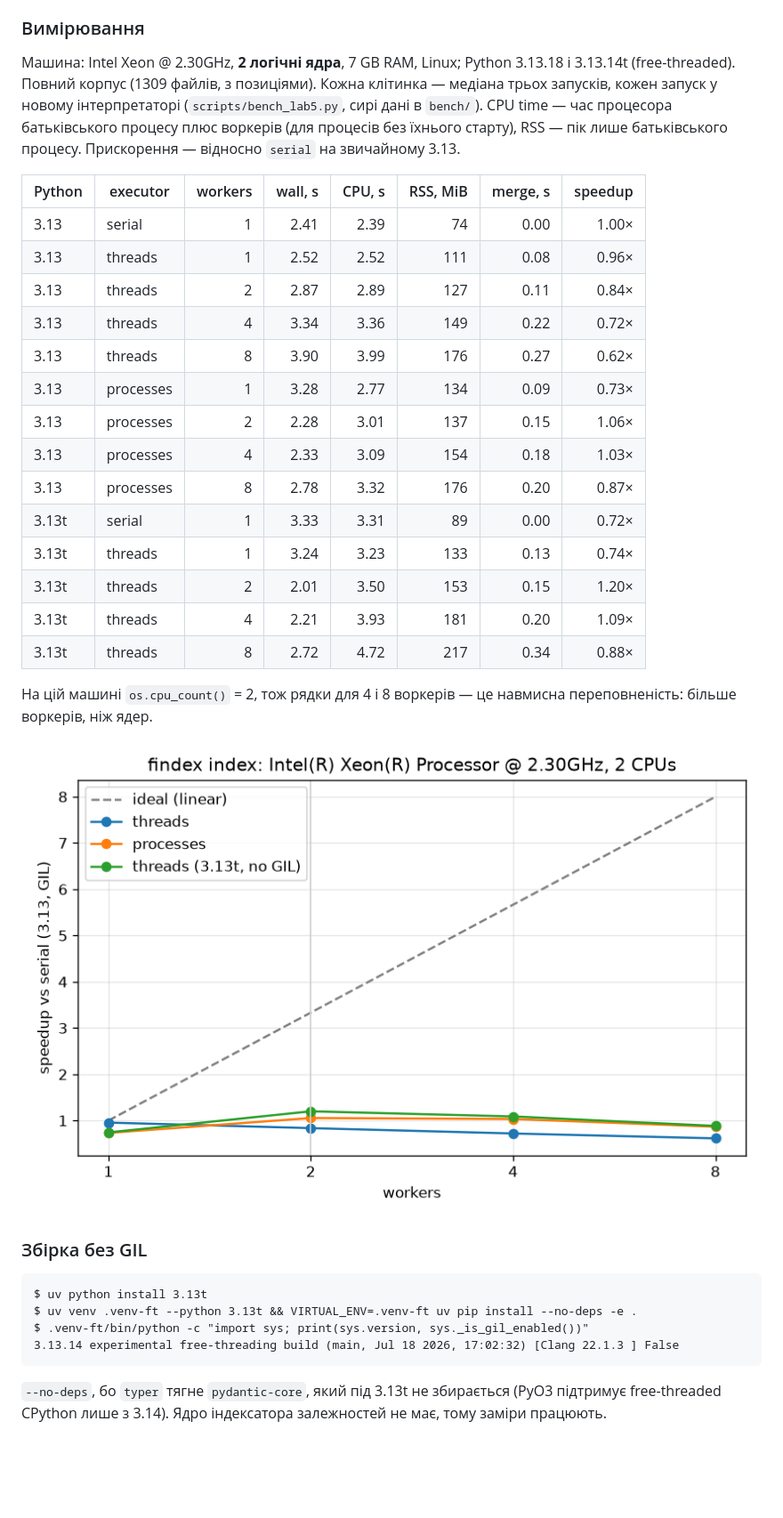
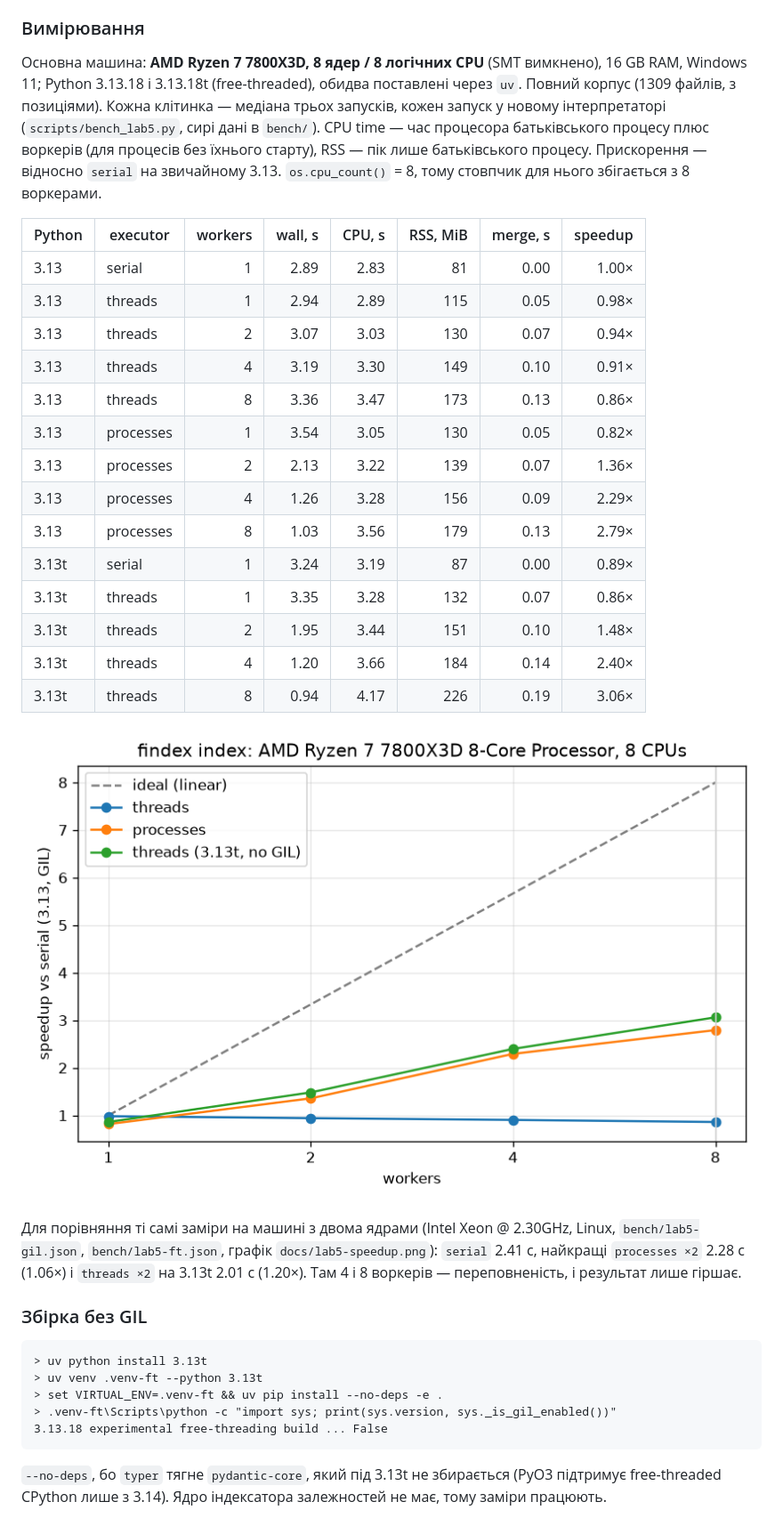
Before and after one commit to nikitavasylevskyi/findex, a Markdown page: README.md, the part around one of its changes. Shown at 89% size. GitHub-like rendering; pictures changed too: docs/lab5-speedup-ryzen.png (added); blank space fills up the shorter version.

Commit message:
Lab 5: benchmark on Ryzen 7 7800X3D (8 cores), Windows-friendly peak RSS

````diff
--- a/README.md
+++ b/README.md
@@ -310,41 +310,45 @@ findex index data/ -w 1 -e serial
 
 ### Вимірювання
 
-Машина: Intel Xeon @ 2.30GHz, **2 логічні ядра**, 7 GB RAM, Linux; Python 3.13.18 і 3.13.14t
-(free-threaded). Повний корпус (1309 файлів, з позиціями). Кожна клітинка — медіана трьох запусків, кожен запуск у
-новому інтерпретаторі (`scripts/bench_lab5.py`, сирі дані в `bench/`). CPU time — час процесора батьківського
-процесу плюс воркерів (для процесів без їхнього старту), RSS — пік лише батьківського процесу. Прискорення —
-відносно `serial` на звичайному 3.13.
+Основна машина: **AMD Ryzen 7 7800X3D, 8 ядер / 8 логічних CPU** (SMT вимкнено), 16 GB RAM, Windows 11;
+Python 3.13.18 і 3.13.18t (free-threaded), обидва поставлені через `uv`. Повний корпус (1309 файлів, з позиціями).
+Кожна клітинка — медіана трьох запусків, кожен запуск у новому інтерпретаторі (`scripts/bench_lab5.py`, сирі дані
+в `bench/`). CPU time — час процесора батьківського процесу плюс воркерів (для процесів без їхнього старту),
+RSS — пік лише батьківського процесу. Прискорення — відносно `serial` на звичайному 3.13. `os.cpu_count()` = 8,
+тому стовпчик для нього збігається з 8 воркерами.
 
 | Python | executor | workers | wall, s | CPU, s | RSS, MiB | merge, s | speedup |
 |---|---|---:|---:|---:|---:|---:|---:|
-| 3.13 | serial | 1 | 2.41 | 2.39 | 74 | 0.00 | 1.00× |
-| 3.13 | threads | 1 | 2.52 | 2.52 | 111 | 0.08 | 0.96× |
-| 3.13 | threads | 2 | 2.87 | 2.89 | 127 | 0.11 | 0.84× |
-| 3.13 | threads | 4 | 3.34 | 3.36 | 149 | 0.22 | 0.72× |
-| 3.13 | threads | 8 | 3.90 | 3.99 | 176 | 0.27 | 0.62× |
-| 3.13 | processes | 1 | 3.28 | 2.77 | 134 | 0.09 | 0.73× |
-| 3.13 | processes | 2 | 2.28 | 3.01 | 137 | 0.15 | 1.06× |
-| 3.13 | processes | 4 | 2.33 | 3.09 | 154 | 0.18 | 1.03× |
-| 3.13 | processes | 8 | 2.78 | 3.32 | 176 | 0.20 | 0.87× |
-| 3.13t | serial | 1 | 3.33 | 3.31 | 89 | 0.00 | 0.72× |
-| 3.13t | threads | 1 | 3.24 | 3.23 | 133 | 0.13 | 0.74× |
-| 3.13t | threads | 2 | 2.01 | 3.50 | 153 | 0.15 | 1.20× |
-| 3.13t | threads | 4 | 2.21 | 3.93 | 181 | 0.20 | 1.09× |
-| 3.13t | threads | 8 | 2.72 | 4.72 | 217 | 0.34 | 0.88× |
+| 3.13 | serial | 1 | 2.89 | 2.83 | 81 | 0.00 | 1.00× |
+| 3.13 | threads | 1 | 2.94 | 2.89 | 115 | 0.05 | 0.98× |
+| 3.13 | threads | 2 | 3.07 | 3.03 | 130 | 0.07 | 0.94× |
+| 3.13 | threads | 4 | 3.19 | 3.30 | 149 | 0.10 | 0.91× |
+| 3.13 | threads | 8 | 3.36 | 3.47 | 173 | 0.13 | 0.86× |
+| 3.13 | processes | 1 | 3.54 | 3.05 | 130 | 0.05 | 0.82× |
+| 3.13 | processes | 2 | 2.13 | 3.22 | 139 | 0.07 | 1.36× |
+| 3.13 | processes | 4 | 1.26 | 3.28 | 156 | 0.09 | 2.29× |
+| 3.13 | processes | 8 | 1.03 | 3.56 | 179 | 0.13 | 2.79× |
+| 3.13t | serial | 1 | 3.24 | 3.19 | 87 | 0.00 | 0.89× |
+| 3.13t | threads | 1 | 3.35 | 3.28 | 132 | 0.07 | 0.86× |
+| 3.13t | threads | 2 | 1.95 | 3.44 | 151 | 0.10 | 1.48× |
+| 3.13t | threads | 4 | 1.20 | 3.66 | 184 | 0.14 | 2.40× |
+| 3.13t | threads | 8 | 0.94 | 4.17 | 226 | 0.19 | 3.06× |
 
-На цій машині `os.cpu_count()` = 2, тож рядки для 4 і 8 воркерів — це навмисна переповненість: більше воркерів,
-ніж ядер.
+![Прискорення від числа воркерів, Ryzen 7 7800X3D](docs/lab5-speedup-ryzen.png)
 
-![Прискорення від числа воркерів](docs/lab5-speedup.png)
+Для порівняння ті самі заміри на машині з двома ядрами (Intel Xeon @ 2.30GHz, Linux,
+`bench/lab5-gil.json`, `bench/lab5-ft.json`, графік `docs/lab5-speedup.png`): `serial` 2.41 с, найкращі
+`processes ×2` 2.28 с (1.06×) і `threads ×2` на 3.13t 2.01 с (1.20×). Там 4 і 8 воркерів — переповненість, і
+результат лише гіршає.
 
 ### Збірка без GIL
 
 ```text
-$ uv python install 3.13t
-$ uv venv .venv-ft --python 3.13t && VIRTUAL_ENV=.venv-ft uv pip install --no-deps -e .
-$ .venv-ft/bin/python -c "import sys; print(sys.version, sys._is_gil_enabled())"
-3.13.14 experimental free-threading build (main, Jul 18 2026, 17:02:32) [Clang 22.1.3 ] False
+> uv python install 3.13t
+> uv venv .venv-ft --python 3.13t
+> set VIRTUAL_ENV=.venv-ft && uv pip install --no-deps -e .
+> .venv-ft\Scripts\python -c "import sys; print(sys.version, sys._is_gil_enabled())"
+3.13.18 experimental free-threading build ... False
 ```
 
 `--no-deps`, бо `typer` тягне `pydantic-core`, який під 3.13t не збирається (PyO3 підтримує free-threaded
````
Also changed, not shown: other parts of README.md (+25 -23 lines), 5 other files.
